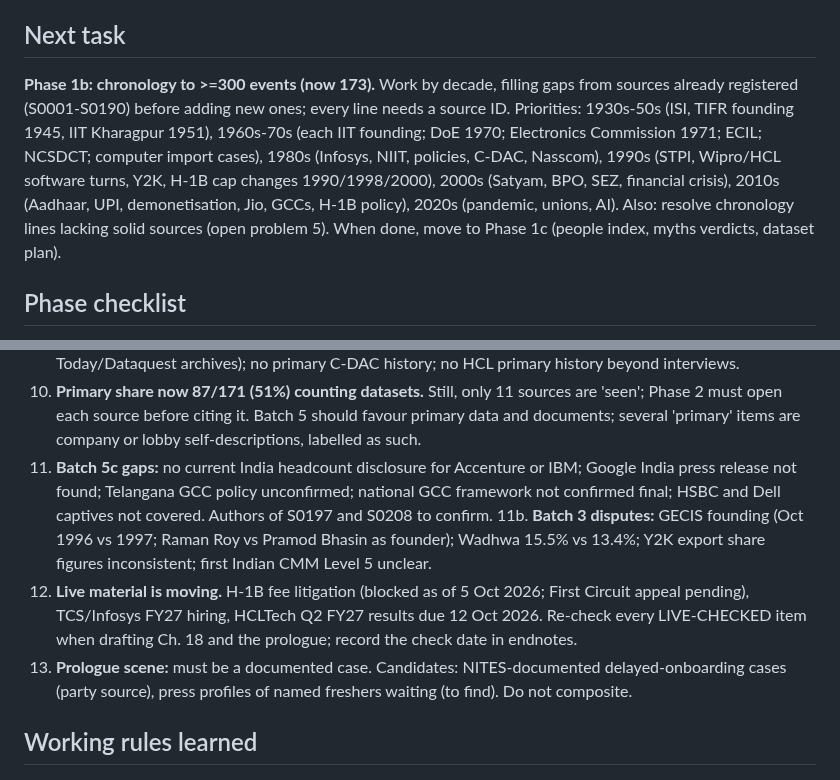
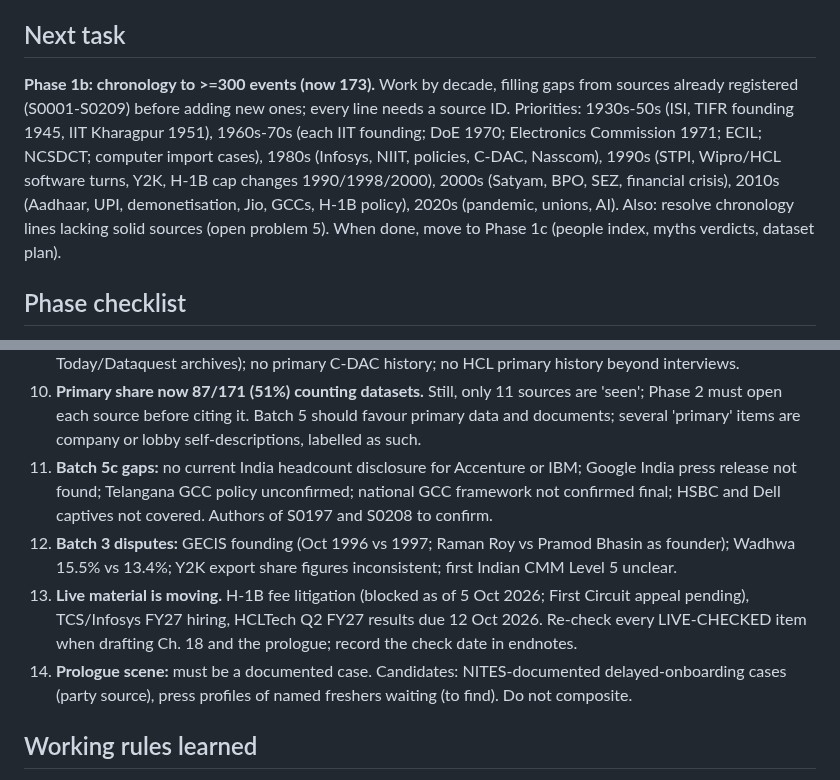
Before and after one commit to igniting/the-engineer-factory, a Markdown page: book/STATE.md, 2 parts joined by grey strips. Drawn GitHub-style.

Commit message:
STATE: tidy next task and problem numbering
Co-Authored-By: Claude Opus 5.5 <noreply@anthropic.com>
Claude-Session: https://claude.ai/code/session_01FebDSfuY6LvZPDkdoxBH9n

```diff
--- a/book/STATE.md
+++ b/book/STATE.md
@@ -7,7 +7,7 @@
 - **Book status:** In progress
 
 ## Next task
-**Phase 1b: chronology to >=300 events (now 173).** Work by decade, filling gaps from sources already registered (S0001-S0190) before adding new ones; every line needs a source ID. Priorities: 1930s-50s (ISI, TIFR founding 1945, IIT Kharagpur 1951), 1960s-70s (each IIT founding; DoE 1970; Electronics Commission 1971; ECIL; NCSDCT; computer import cases), 1980s (Infosys, NIIT, policies, C-DAC, Nasscom), 1990s (STPI, Wipro/HCL software turns, Y2K, H-1B cap changes 1990/1998/2000), 2000s (Satyam, BPO, SEZ, financial crisis), 2010s (Aadhaar, UPI, demonetisation, Jio, GCCs, H-1B policy), 2020s (pandemic, unions, AI). Also: resolve chronology lines lacking solid sources (open problem 5). When done, move to Phase 1c (people index, myths verdicts, dataset plan).
+**Phase 1b: chronology to >=300 events (now 173).** Work by decade, filling gaps from sources already registered (S0001-S0209) before adding new ones; every line needs a source ID. Priorities: 1930s-50s (ISI, TIFR founding 1945, IIT Kharagpur 1951), 1960s-70s (each IIT founding; DoE 1970; Electronics Commission 1971; ECIL; NCSDCT; computer import cases), 1980s (Infosys, NIIT, policies, C-DAC, Nasscom), 1990s (STPI, Wipro/HCL software turns, Y2K, H-1B cap changes 1990/1998/2000), 2000s (Satyam, BPO, SEZ, financial crisis), 2010s (Aadhaar, UPI, demonetisation, Jio, GCCs, H-1B policy), 2020s (pandemic, unions, AI). Also: resolve chronology lines lacking solid sources (open problem 5). When done, move to Phase 1c (people index, myths verdicts, dataset plan).
 
 ## Phase checklist
 - [x] **Phase 0 - Setup** (2026-10-11)
@@ -53,9 +53,9 @@
 9. **Gaps flagged in batch 2:** no 1980s contemporaneous reporting on body shopping found online yet (India Today/Dataquest archives); no primary C-DAC history; no HCL primary history beyond interviews.
 10. **Primary share now 87/171 (51%) counting datasets.** Still, only 11 sources are 'seen'; Phase 2 must open each source before citing it. Batch 5 should favour primary data and documents; several 'primary' items are company or lobby self-descriptions, labelled as such.
 11. **Batch 5c gaps:** no current India headcount disclosure for Accenture or IBM; Google India press release not found; Telangana GCC policy unconfirmed; national GCC framework not confirmed final; HSBC and Dell captives not covered. Authors of S0197 and S0208 to confirm.
-11b. **Batch 3 disputes:** GECIS founding (Oct 1996 vs 1997; Raman Roy vs Pramod Bhasin as founder); Wadhwa 15.5% vs 13.4%; Y2K export share figures inconsistent; first Indian CMM Level 5 unclear.
-12. **Live material is moving.** H-1B fee litigation (blocked as of 5 Oct 2026; First Circuit appeal pending), TCS/Infosys FY27 hiring, HCLTech Q2 FY27 results due 12 Oct 2026. Re-check every LIVE-CHECKED item when drafting Ch. 18 and the prologue; record the check date in endnotes.
-13. **Prologue scene:** must be a documented case. Candidates: NITES-documented delayed-onboarding cases (party source), press profiles of named freshers waiting (to find). Do not composite.
+12. **Batch 3 disputes:** GECIS founding (Oct 1996 vs 1997; Raman Roy vs Pramod Bhasin as founder); Wadhwa 15.5% vs 13.4%; Y2K export share figures inconsistent; first Indian CMM Level 5 unclear.
+13. **Live material is moving.** H-1B fee litigation (blocked as of 5 Oct 2026; First Circuit appeal pending), TCS/Infosys FY27 hiring, HCLTech Q2 FY27 results due 12 Oct 2026. Re-check every LIVE-CHECKED item when drafting Ch. 18 and the prologue; record the check date in endnotes.
+14. **Prologue scene:** must be a documented case. Candidates: NITES-documented delayed-onboarding cases (party source), press profiles of named freshers waiting (to find). Do not composite.
 
 ## Working rules learned
 - Never create placeholder source IDs. Register a source only when a specific, citable item exists (two IDs, S0087 and S0191, were withdrawn for this reason).
```
